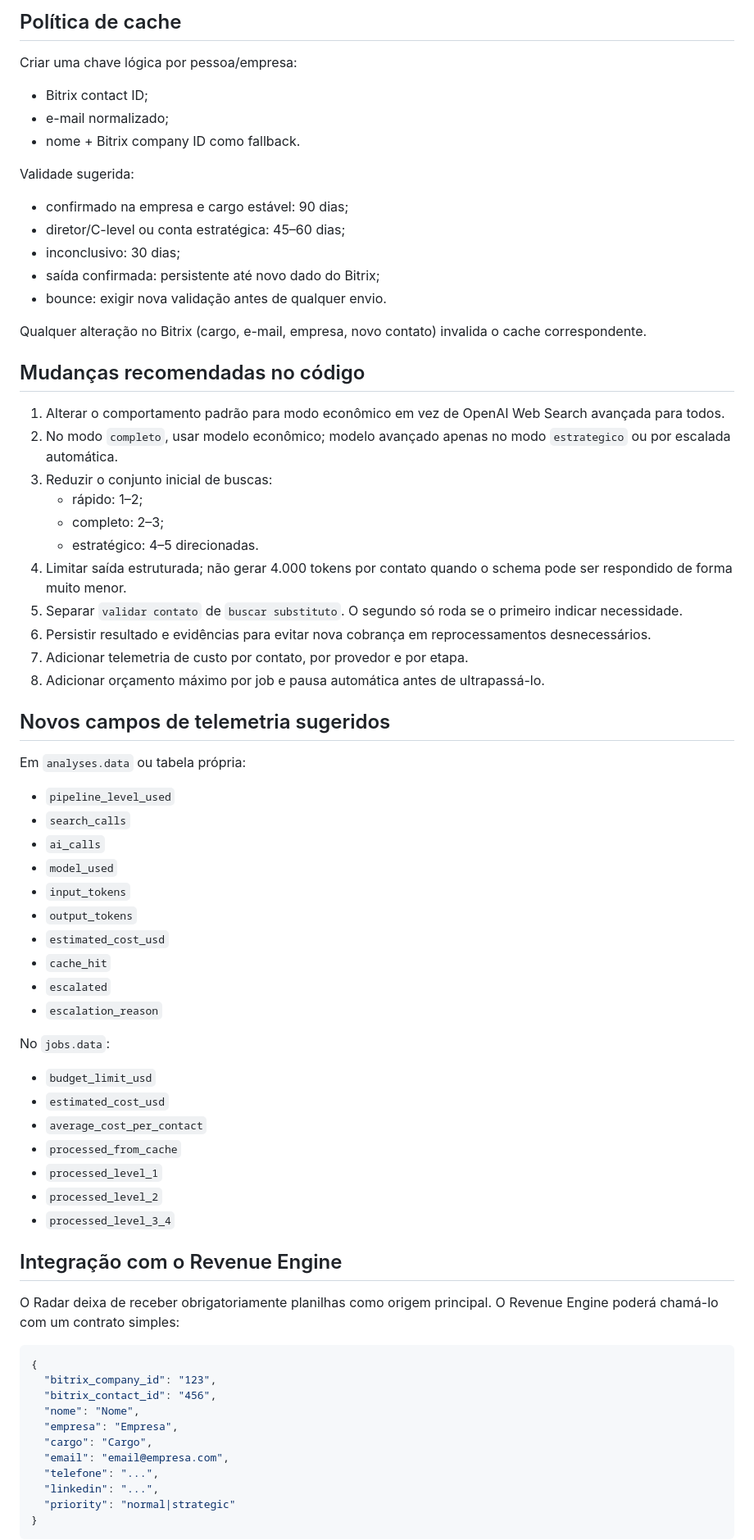
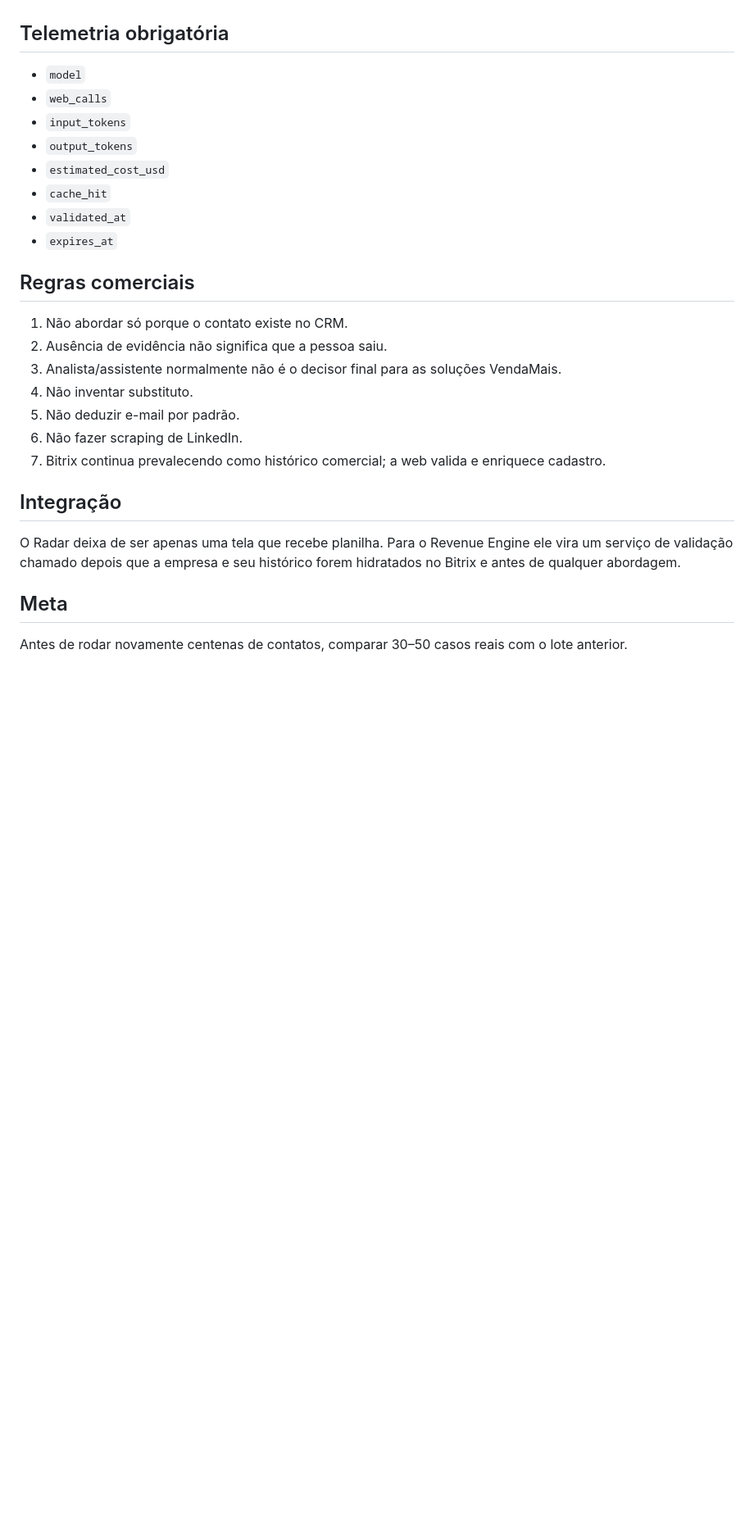
Before and after one commit to fabianosilva-vendamais/radar_contatos, a Markdown page: docs/Otimizacao de custo - Revenue Engine.md, the part around one of its changes. Shown at 82% size. Drawn GitHub-style; blank space fills up the shorter version.

````diff
--- a/docs/Otimizacao de custo - Revenue Engine.md
+++ b/docs/Otimizacao de custo - Revenue Engine.md
@@ -57,67 +54,25 @@ Reservado para:
-## Política de cache
-Criar uma chave lógica por pessoa/empresa:
-- Bitrix contact ID;
-- e-mail normalizado;
-- nome + Bitrix company ID como fallback.
-
-Validade sugerida:
-- confirmado na empresa e cargo estável: 90 dias;
-- diretor/C-level ou conta estratégica: 45–60 dias;
-- inconclusivo: 30 dias;
-- saída confirmada: persistente até novo dado do Bitrix;
-- bounce: exigir nova validação antes de qualquer envio.
-
-Qualquer alteração no Bitrix (cargo, e-mail, empresa, novo contato) invalida o cache correspondente.
-
-## Mudanças recomendadas no código
-1. Alterar o comportamento padrão para modo econômico em vez de OpenAI Web Search avançada para todos.
-2. No modo `completo`, usar modelo econômico; modelo avançado apenas no modo `estrategico` ou por escalada automática.
-3. Reduzir o conjunto inicial de buscas:
-   - rápido: 1–2;
-   - completo: 2–3;
-   - estratégico: 4–5 direcionadas.
-4. Limitar saída estruturada; não gerar 4.000 tokens por contato quando o schema pode ser respondido de forma muito menor.
-5. Separar `validar contato` de `buscar substituto`. O segundo só roda se o primeiro indicar necessidade.
-6. Persistir resultado e evidências para evitar nova cobrança em reprocessamentos desnecessários.
-7. Adicionar telemetria de custo por contato, por provedor e por etapa.
-8. Adicionar orçamento máximo por job e pausa automática antes de ultrapassá-lo.
-
-## Novos campos de telemetria sugeridos
-Em `analyses.data` ou tabela própria:
-- `pipeline_level_used`
-- `search_calls`
-- `ai_calls`
-- `model_used`
+## Telemetria obrigatória
+- `model`
+- `web_calls`
 - `input_tokens`
 - `output_tokens`
 - `estimated_cost_usd`
 - `cache_hit`
-- `escalated`
-- `escalation_reason`
+- `validated_at`
+- `expires_at`
 
-No `jobs.data`:
-- `budget_limit_usd`
-- `estimated_cost_usd`
-- `average_cost_per_contact`
-- `processed_from_cache`
-- `processed_level_1`
-- `processed_level_2`
-- `processed_level_3_4`
+## Regras comerciais
+1. Não abordar só porque o contato existe no CRM.
+2. Ausência de evidência não significa que a pessoa saiu.
+3. Analista/assistente normalmente não é o decisor final para as soluções VendaMais.
+4. Não inventar substituto.
+5. Não deduzir e-mail por padrão.
+6. Não fazer scraping de LinkedIn.
+7. Bitrix continua prevalecendo como histórico comercial; a web valida e enriquece cadastro.
 
-## Integração com o Revenue Engine
-O Radar deixa de receber obrigatoriamente planilhas como origem principal. O Revenue Engine poderá chamá-lo com um contrato simples:
+## Integração
+O Radar deixa de ser apenas uma tela que recebe planilha. Para o Revenue Engine ele vira um serviço de validação chamado depois que a empresa e seu histórico forem hidratados no Bitrix e antes de qualquer abordagem.
 
-```json
-{
-  "bitrix_company_id": "123",
-  "bitrix_contact_id": "456",
-  "nome": "Nome",
-  "empresa": "Empresa",
-  "cargo": "Cargo",
-  "email": "email@empresa.com",
-  "telefone": "...",
-  "linkedin": "...",
-  "priority": "normal|strategic"
-}
-```
+## Meta
+Antes de rodar novamente centenas de contatos, comparar 30–50 casos reais com o lote anterior.
 
````
Also changed, not shown: other parts of docs/Otimizacao de custo - Revenue Engine.md (+51 -75 lines).
